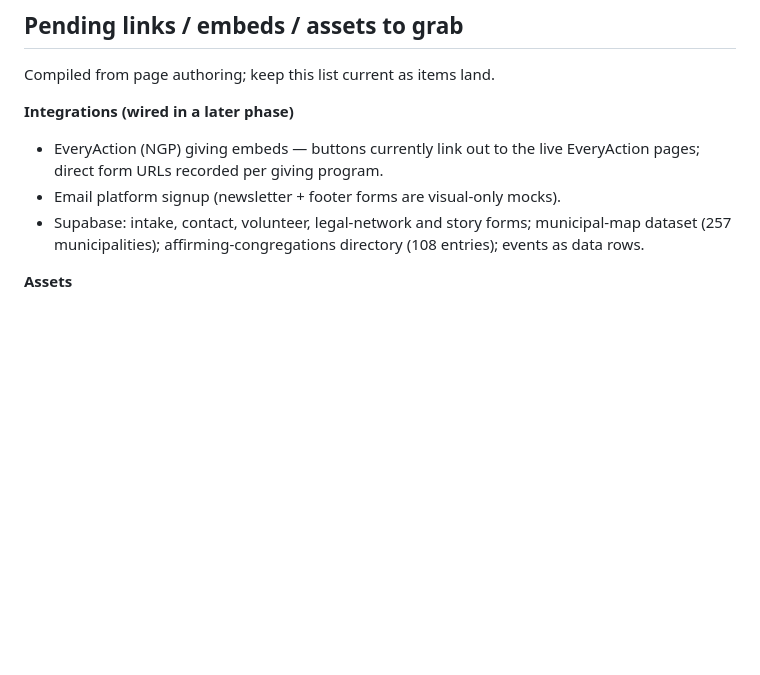
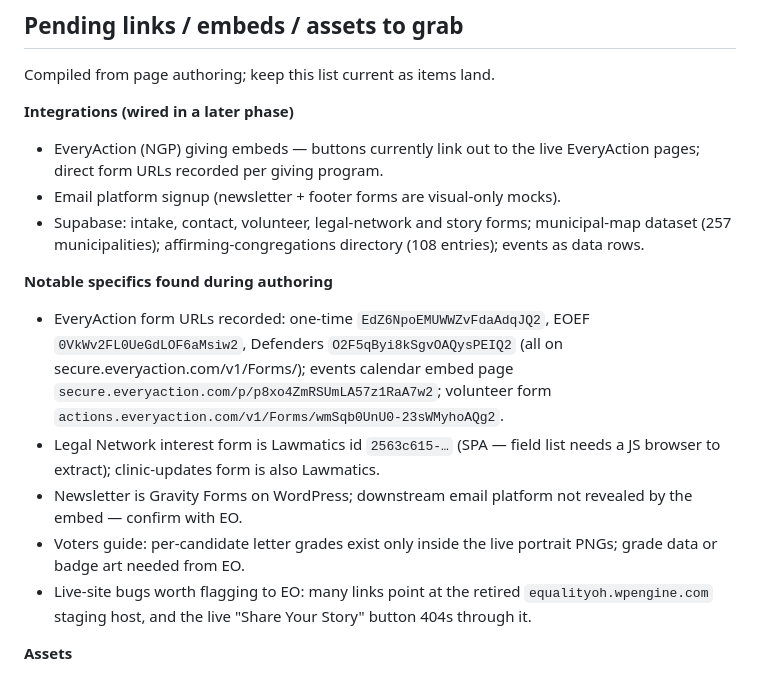
Before and after one commit to zachJCG/EqualityOhio, a Markdown page: docs/site-map.md, the part around the change. Drawn GitHub-style; blank space fills up the shorter version.

Commit message:
Record integration specifics (NGP form ids, Lawmatics, Gravity Forms) in site map
Co-Authored-By: Claude Fable 5 <noreply@anthropic.com>
Claude-Session: https://claude.ai/code/session_01Ly81og3MfsjhbazPPsJcWq

```diff
--- a/docs/site-map.md
+++ b/docs/site-map.md
@@ -77,6 +77,22 @@ Compiled from page authoring; keep this list current as items land.
   municipal-map dataset (257 municipalities); affirming-congregations
   directory (108 entries); events as data rows.
 
+**Notable specifics found during authoring**
+- EveryAction form URLs recorded: one-time `EdZ6NpoEMUWWZvFdaAdqJQ2`, EOEF
+  `0VkWv2FL0UeGdLOF6aMsiw2`, Defenders `O2F5qByi8kSgvOAQysPEIQ2` (all on
+  secure.everyaction.com/v1/Forms/); events calendar embed page
+  `secure.everyaction.com/p/p8xo4ZmRSUmLA57z1RaA7w2`; volunteer form
+  `actions.everyaction.com/v1/Forms/wmSqb0UnU0-23sWMyhoAQg2`.
+- Legal Network interest form is Lawmatics id `2563c615-…` (SPA — field list
+  needs a JS browser to extract); clinic-updates form is also Lawmatics.
+- Newsletter is Gravity Forms on WordPress; downstream email platform not
+  revealed by the embed — confirm with EO.
+- Voters guide: per-candidate letter grades exist only inside the live
+  portrait PNGs; grade data or badge art needed from EO.
+- Live-site bugs worth flagging to EO: many links point at the retired
+  `equalityoh.wpengine.com` staging host, and the live "Share Your Story"
+  button 404s through it.
+
 **Assets**
 - Official logo files + GuideStar badge artwork (SVG stand-ins are
   exact-geometry recreations; swap the official files).
```
